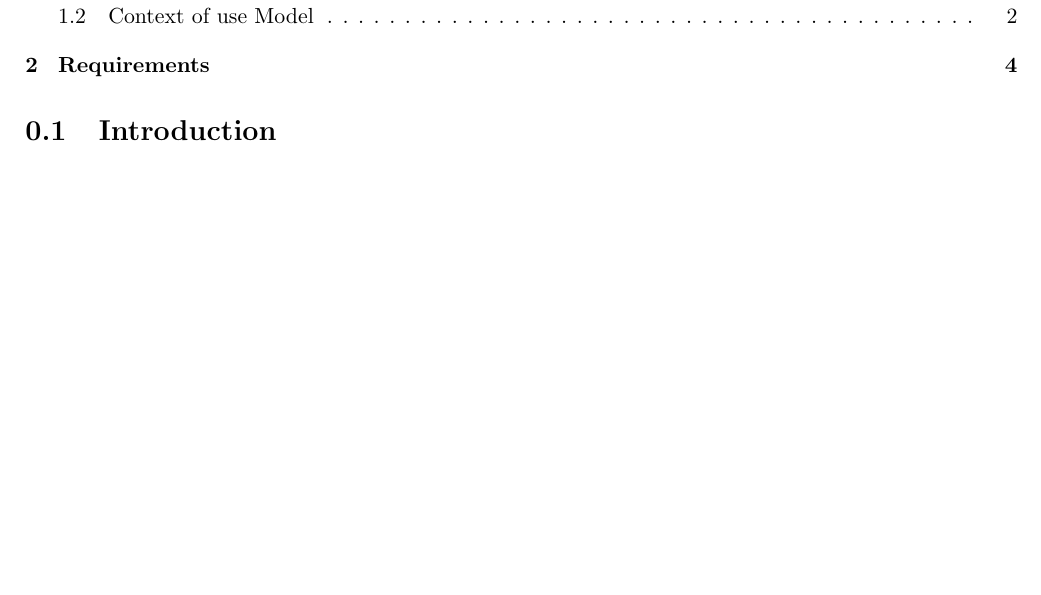
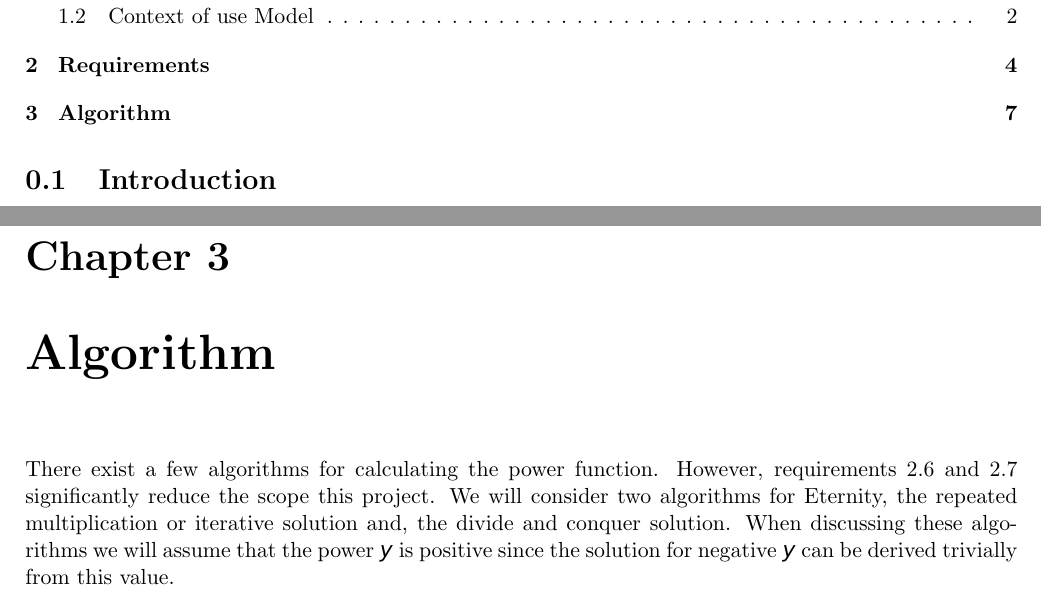
Before and after one commit to akhil-sharma/soen6011-eternity, a LaTeX document (documentation/Report.tex): part of page 1 of 6 before the commit and two parts of pages 1 and 7 of 7 after it, the two joined at a grey line, cut so that both start at the same text, the shorter picture padded with empty space. Compiled offline with pdfLaTeX.

Commit message:
docs: starts the Algorithms chapter in report

```diff
--- a/documentation/Report.tex
+++ b/documentation/Report.tex
@@ -299,4 +299,9 @@
                 \label{tab:table-requirements-14}
             \end{table}
             \vspace{3em}
+
+    \chapter{Algorithm}
+            There exist a few algorithms for calculating the power function. However, requirements \ref{tab:table-requirements-6} and \ref{tab:table-requirements-7} significantly reduce the scope this project.
+            We will consider two algorithms for Eternity, the repeated multiplication or iterative solution and, the divide and conquer solution.
+            When discussing these algorithms we will assume that the power $y$ is positive since the solution for negative $y$ can be derived trivially from this value.
 \end{document}
```
